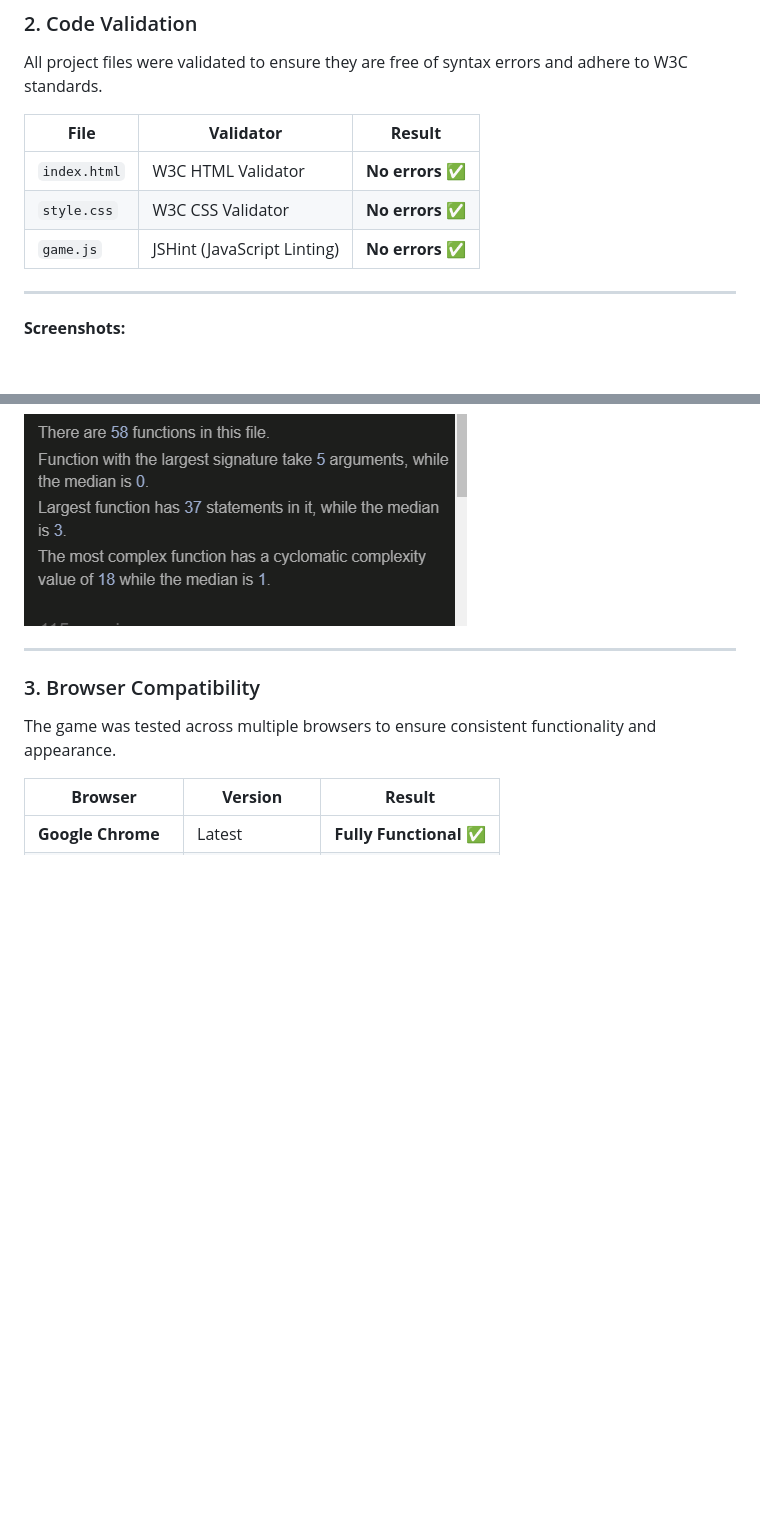
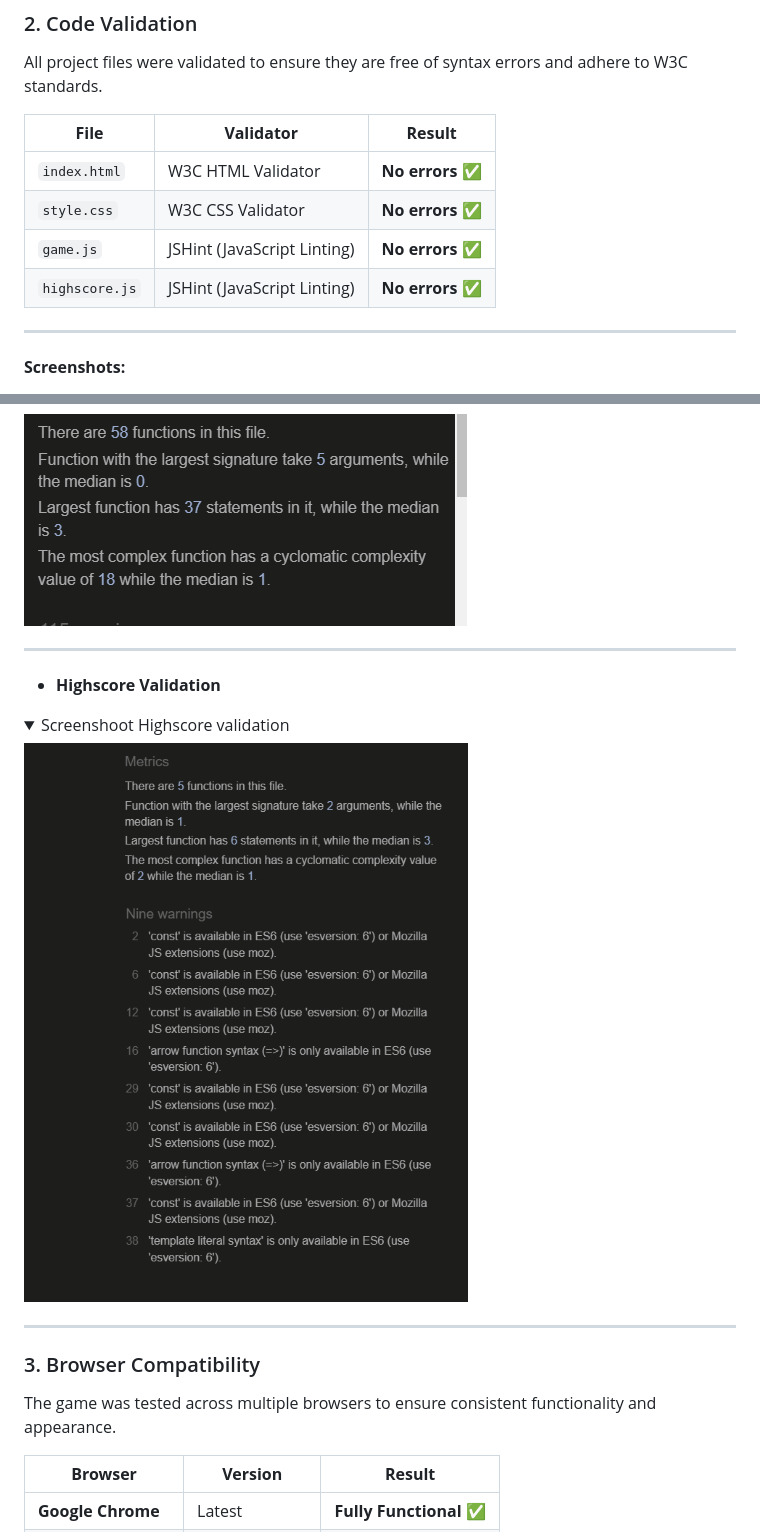
Before and after one commit to Danut89/Project-Milestone-2-Snake, a Markdown page: Testing.md, 2 parts joined by grey strips. Rendered like a GitHub page; pictures changed too: assets/images/testing-screenshoots/High-Score validation.png (added); folded sections open; blank space fills up the shorter version.

Commit message:
Validate highscores.js and add 404 page

```diff
--- a/Testing.md
+++ b/Testing.md
@@ -189,6 +189,7 @@ All project files were validated to ensure they are free of syntax errors and ad
 | `index.html`     | W3C HTML Validator          | **No errors ✅**   |
 | `style.css`      | W3C CSS Validator           | **No errors ✅**   |
 | `game.js`        | JSHint (JavaScript Linting) | **No errors ✅**   |
+| `highscore.js`        | JSHint (JavaScript Linting) | **No errors ✅**   |
 
 ---
 
@@ -218,6 +219,16 @@ All project files were validated to ensure they are free of syntax errors and ad
 <summary>Screenshoot JavaScript validation</summary>
 
 ![JavaScript validation](assets/images/testing-screenshoots/JS-validation.png)
+
+</details>
+
+---
+
+- **Highscore Validation**
+<details>
+<summary>Screenshoot Highscore validation</summary>
+
+![Highscore validation](assets/images/testing-screenshoots/High-Score%20validation.png)
 
 </details>
 
```
Also changed, not shown: README.md (+48 -9 lines), 3 other files.
